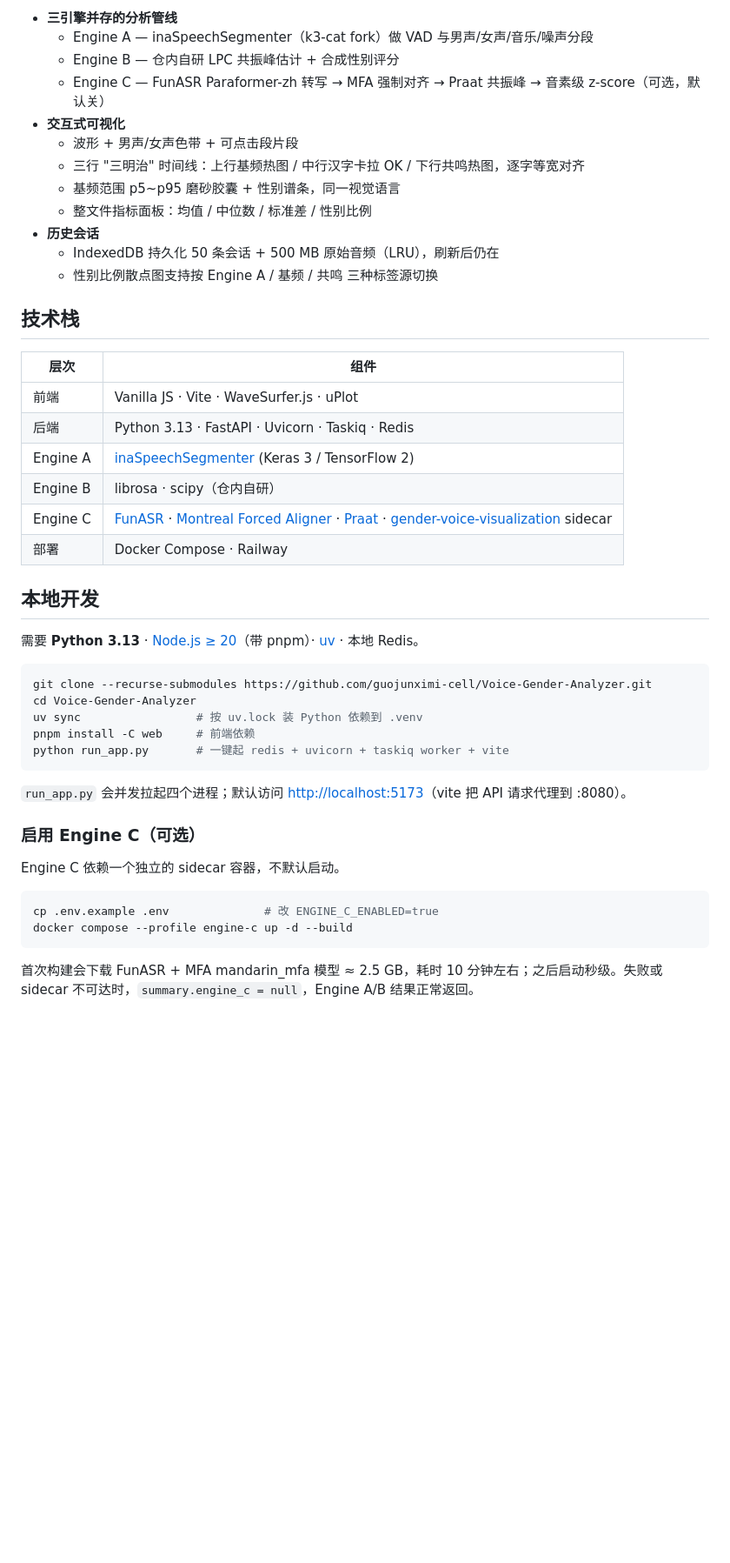
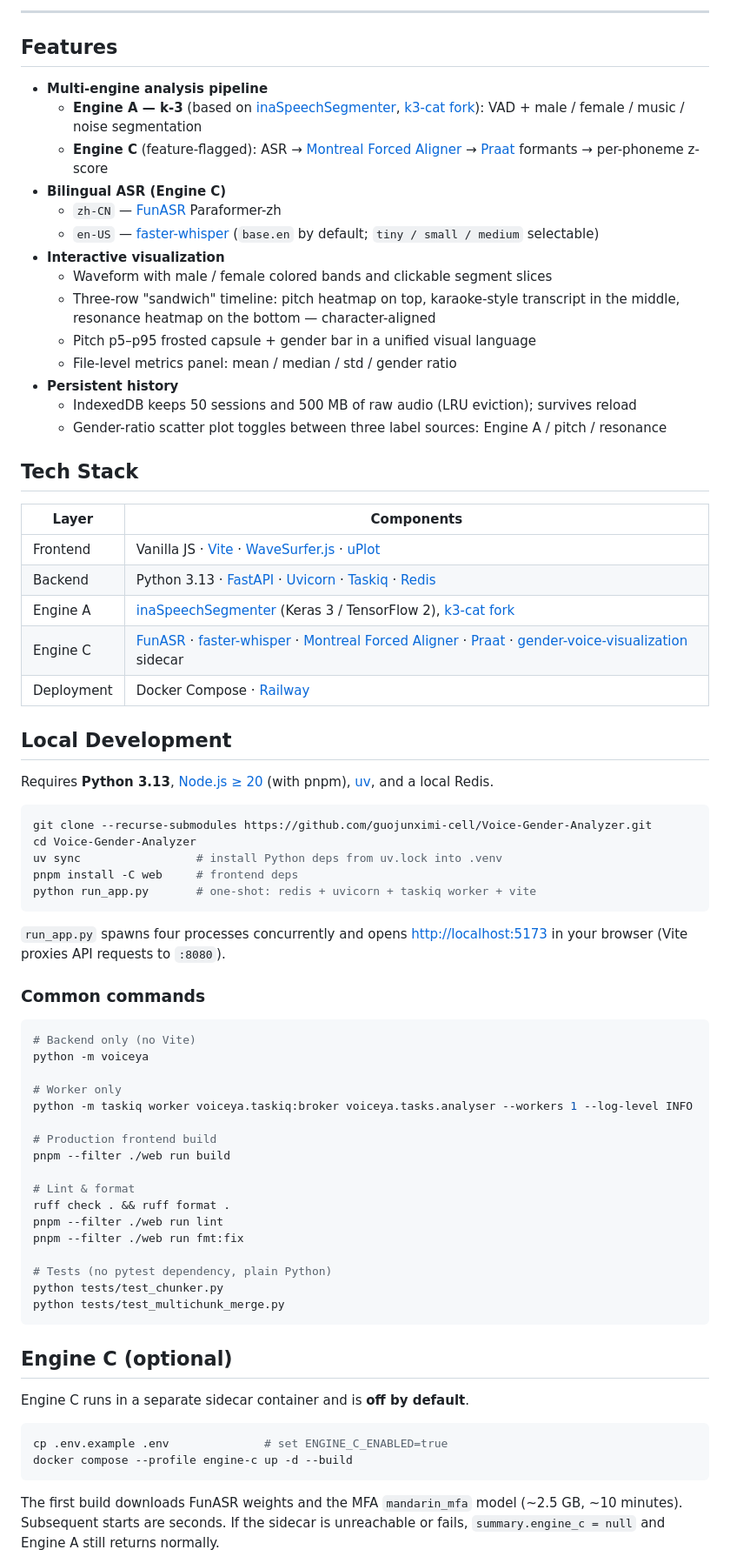
Before and after one commit to guojunximi-cell/Voice-Gender-Analyzer, a Markdown page: README.md, the part around one of its changes. Shown at 87% size. Rendered like a GitHub page; blank space fills up the shorter version.

````diff
--- a/README.md
+++ b/README.md
@@ -8,50 +10,77 @@
 
-* **三引擎并存的分析管线**
-  * Engine A — inaSpeechSegmenter（k3-cat fork）做 VAD 与男声/女声/音乐/噪声分段
-  * Engine B — 仓内自研 LPC 共振峰估计 + 合成性别评分
-  * Engine C — FunASR Paraformer-zh 转写 → MFA 强制对齐 → Praat 共振峰 → 音素级 z-score（可选，默认关）
-* **交互式可视化**
-  * 波形 + 男声/女声色带 + 可点击段片段
-  * 三行 "三明治" 时间线：上行基频热图 / 中行汉字卡拉 OK / 下行共鸣热图，逐字等宽对齐
-  * 基频范围 p5~p95 磨砂胶囊 + 性别谱条，同一视觉语言
-  * 整文件指标面板：均值 / 中位数 / 标准差 / 性别比例
-* **历史会话**
-  * IndexedDB 持久化 50 条会话 + 500 MB 原始音频（LRU），刷新后仍在
-  * 性别比例散点图支持按 Engine A / 基频 / 共鸣 三种标签源切换
+---
 
-## 技术栈
+## Features
 
-| 层次 | 组件 |
-|-|-|
-| 前端 | Vanilla JS · Vite · WaveSurfer.js · uPlot |
-| 后端 | Python 3.13 · FastAPI · Uvicorn · Taskiq · Redis |
-| Engine A | [inaSpeechSegmenter](https://github.com/k3-cat/inaSpeechSegmenter) (Keras 3 / TensorFlow 2) |
-| Engine B | librosa · scipy（仓内自研） |
-| Engine C | [FunASR](https://github.com/modelscope/FunASR) · [Montreal Forced Aligner](https://montreal-forced-aligner.readthedocs.io/) · [Praat](https://www.fon.hum.uva.nl/praat/) · [gender-voice-visualization](https://github.com/guojunximi-cell/gender-voice-visualization) sidecar |
-| 部署 | Docker Compose · Railway |
+- **Multi-engine analysis pipeline**
+  - **Engine A — k-3** (based on [inaSpeechSegmenter](https://github.com/ina-foss/inaSpeechSegmenter), [k3-cat fork](https://github.com/k3-cat/inaSpeechSegmenter)): VAD + male / female / music / noise segmentation
+  - **Engine C** (feature-flagged): ASR → [Montreal Forced Aligner](https://montreal-forced-aligner.readthedocs.io/) → [Praat](https://www.fon.hum.uva.nl/praat/) formants → per-phoneme z-score
+- **Bilingual ASR (Engine C)**
+  - `zh-CN` — [FunASR](https://github.com/modelscope/FunASR) Paraformer-zh
+  - `en-US` — [faster-whisper](https://github.com/SYSTRAN/faster-whisper) (`base.en` by default; `tiny / small / medium` selectable)
+- **Interactive visualization**
+  - Waveform with male / female colored bands and clickable segment slices
+  - Three-row "sandwich" timeline: pitch heatmap on top, karaoke-style transcript in the middle, resonance heatmap on the bottom — character-aligned
+  - Pitch p5–p95 frosted capsule + gender bar in a unified visual language
+  - File-level metrics panel: mean / median / std / gender ratio
+- **Persistent history**
+  - IndexedDB keeps 50 sessions and 500 MB of raw audio (LRU eviction); survives reload
+  - Gender-ratio scatter plot toggles between three label sources: Engine A / pitch / resonance
 
-## 本地开发
+## Tech Stack
 
-需要 **Python 3.13** · [Node.js ≥ 20](https://nodejs.org/)（带 pnpm）· [uv](https://docs.astral.sh/uv/) · 本地 Redis。
+| Layer | Components |
+|---|---|
+| Frontend | Vanilla JS · [Vite](https://vitejs.dev/) · [WaveSurfer.js](https://wavesurfer.xyz/) · [uPlot](https://github.com/leeoniya/uPlot) |
+| Backend | Python 3.13 · [FastAPI](https://fastapi.tiangolo.com/) · [Uvicorn](https://www.uvicorn.org/) · [Taskiq](https://taskiq-python.github.io/) · [Redis](https://redis.io/) |
+| Engine A | [inaSpeechSegmenter](https://github.com/ina-foss/inaSpeechSegmenter) (Keras 3 / TensorFlow 2), [k3-cat fork](https://github.com/k3-cat/inaSpeechSegmenter) |
+| Engine C | [FunASR](https://github.com/modelscope/FunASR) · [faster-whisper](https://github.com/SYSTRAN/faster-whisper) · [Montreal Forced Aligner](https://montreal-forced-aligner.readthedocs.io/) · [Praat](https://www.fon.hum.uva.nl/praat/) · [gender-voice-visualization](https://github.com/guojunximi-cell/gender-voice-visualization) sidecar |
+| Deployment | Docker Compose · [Railway](https://railway.app/) |
+
+## Local Development
+
+Requires **Python 3.13**, [Node.js ≥ 20](https://nodejs.org/) (with pnpm), [uv](https://docs.astral.sh/uv/), and a local Redis.
 
 ```bash
 git clone --recurse-submodules https://github.com/guojunximi-cell/Voice-Gender-Analyzer.git
 cd Voice-Gender-Analyzer
-uv sync                 # 按 uv.lock 装 Python 依赖到 .venv
-pnpm install -C web     # 前端依赖
-python run_app.py       # 一键起 redis + uvicorn + taskiq worker + vite
+uv sync                 # install Python deps from uv.lock into .venv
+pnpm install -C web     # frontend deps
+python run_app.py       # one-shot: redis + uvicorn + taskiq worker + vite
 ```
 
-`run_app.py` 会并发拉起四个进程；默认访问 <http://localhost:5173>（vite 把 API 请求代理到 :8080）。
+`run_app.py` spawns four processes concurrently and opens <http://localhost:5173> in your browser (Vite proxies API requests to `:8080`).
 
-### 启用 Engine C（可选）
-
-Engine C 依赖一个独立的 sidecar 容器，不默认启动。
+### Common commands
 
 ```bash
-cp .env.example .env              # 改 ENGINE_C_ENABLED=true
+# Backend only (no Vite)
+python -m voiceya
+
+# Worker only
+python -m taskiq worker voiceya.taskiq:broker voiceya.tasks.analyser --workers 1 --log-level INFO
+
+# Production frontend build
+pnpm --filter ./web run build
+
+# Lint & format
+ruff check . && ruff format .
+pnpm --filter ./web run lint
+pnpm --filter ./web run fmt:fix
+
+# Tests (no pytest dependency, plain Python)
+python tests/test_chunker.py
+python tests/test_multichunk_merge.py
+```
+
+## Engine C (optional)
+
+Engine C runs in a separate sidecar container and is **off by default**.
+
+```bash
+cp .env.example .env              # set ENGINE_C_ENABLED=true
 docker compose --profile engine-c up -d --build
 ```
 
-首次构建会下载 FunASR + MFA mandarin_mfa 模型 ≈ 2.5 GB，耗时 10 分钟左右；之后启动秒级。失败或 sidecar 不可达时，`summary.engine_c = null`，Engine A/B 结果正常返回。
+The first build downloads FunASR weights and the MFA `mandarin_mfa` model (~2.5 GB, ~10 minutes). Subsequent starts are seconds. If the sidecar is unreachable or fails, `summary.engine_c = null` and Engine A still returns normally.
 
````
Also changed, not shown: other parts of README.md (+124 -58 lines), README.zh-CN.md (added, +235 -0 lines).
